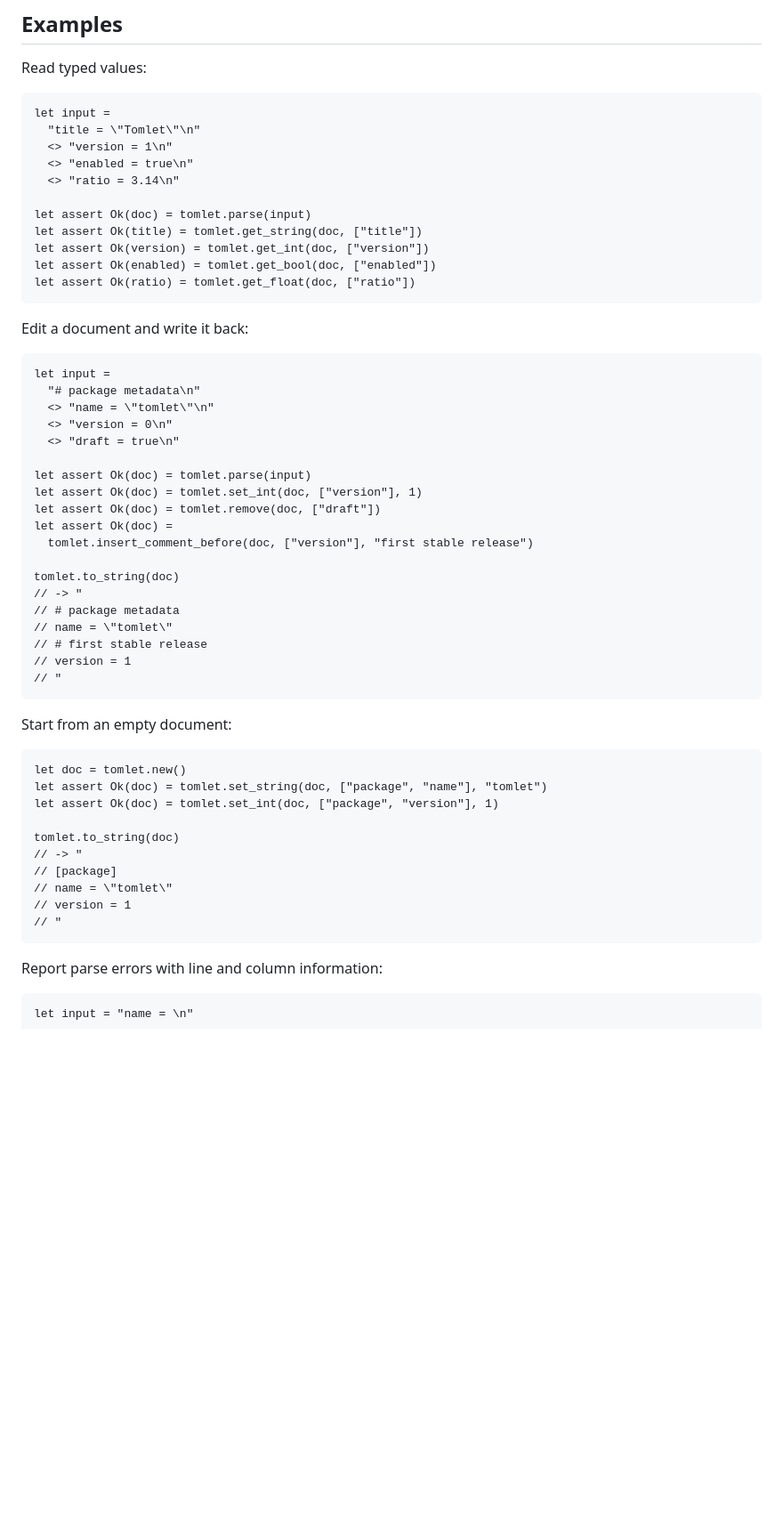
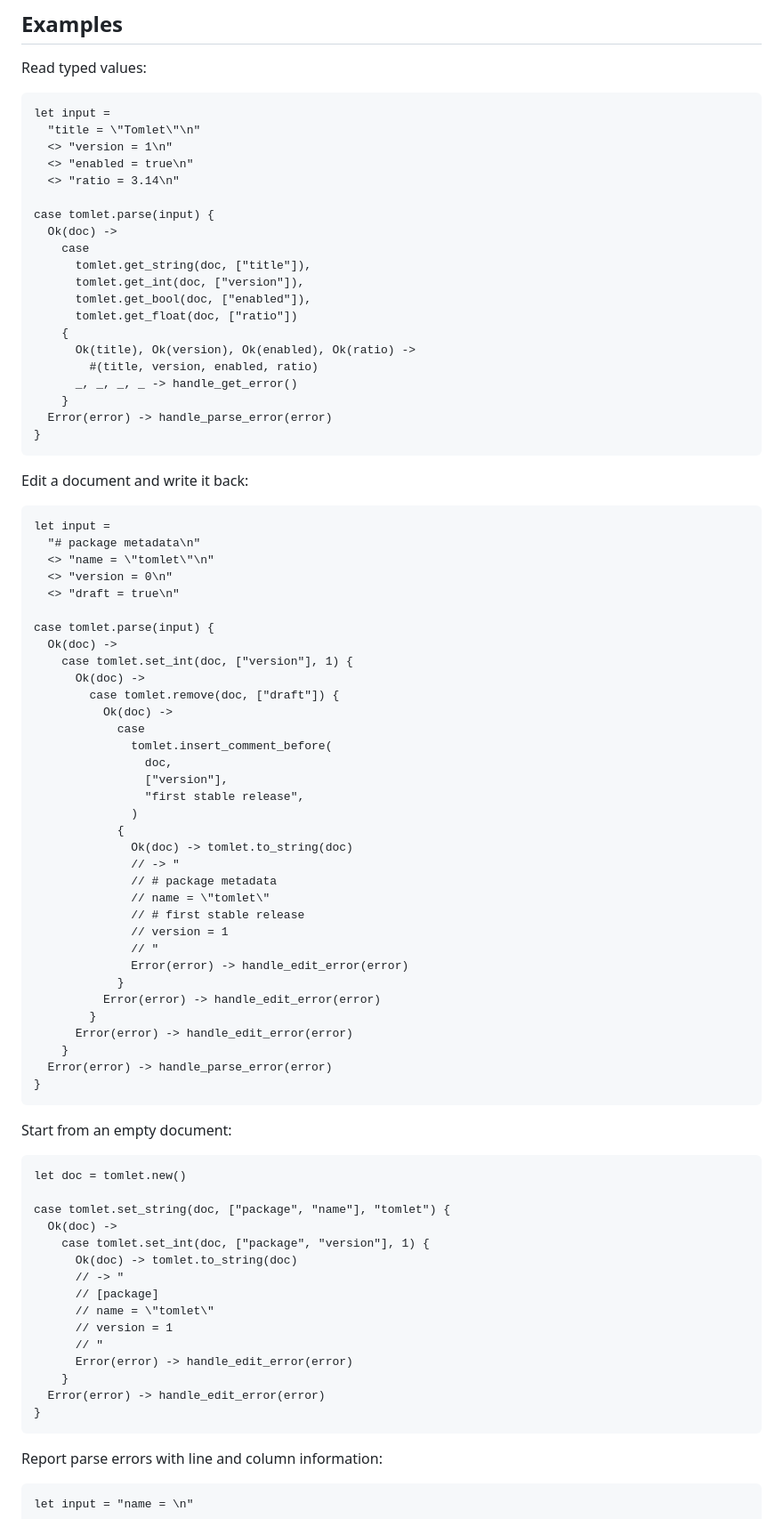
Before and after one commit to tylerbutler/tomlet, a Markdown page: README.md, the part around one of its changes. Shown at 89% size. GitHub-like rendering; blank space fills up the shorter version.

Commit message:
Replace let assert Ok with case expressions in README examples

````diff
--- a/README.md
+++ b/README.md
@@ -129,11 +155,20 @@ let input =
   <> "enabled = true\n"
   <> "ratio = 3.14\n"
 
-let assert Ok(doc) = tomlet.parse(input)
-let assert Ok(title) = tomlet.get_string(doc, ["title"])
-let assert Ok(version) = tomlet.get_int(doc, ["version"])
-let assert Ok(enabled) = tomlet.get_bool(doc, ["enabled"])
-let assert Ok(ratio) = tomlet.get_float(doc, ["ratio"])
+case tomlet.parse(input) {
+  Ok(doc) ->
+    case
+      tomlet.get_string(doc, ["title"]),
+      tomlet.get_int(doc, ["version"]),
+      tomlet.get_bool(doc, ["enabled"]),
+      tomlet.get_float(doc, ["ratio"])
+    {
+      Ok(title), Ok(version), Ok(enabled), Ok(ratio) ->
+        #(title, version, enabled, ratio)
+      _, _, _, _ -> handle_get_error()
+    }
+  Error(error) -> handle_parse_error(error)
+}
 ```
 
 Edit a document and write it back:
@@ -145,34 +180,54 @@ let input =
   <> "version = 0\n"
   <> "draft = true\n"
 
-let assert Ok(doc) = tomlet.parse(input)
-let assert Ok(doc) = tomlet.set_int(doc, ["version"], 1)
-let assert Ok(doc) = tomlet.remove(doc, ["draft"])
-let assert Ok(doc) =
-  tomlet.insert_comment_before(doc, ["version"], "first stable release")
-
-tomlet.to_string(doc)
-// -> "
-// # package metadata
-// name = \"tomlet\"
-// # first stable release
-// version = 1
-// "
+case tomlet.parse(input) {
+  Ok(doc) ->
+    case tomlet.set_int(doc, ["version"], 1) {
+      Ok(doc) ->
+        case tomlet.remove(doc, ["draft"]) {
+          Ok(doc) ->
+            case
+              tomlet.insert_comment_before(
+                doc,
+                ["version"],
+                "first stable release",
+              )
+            {
+              Ok(doc) -> tomlet.to_string(doc)
+              // -> "
+              // # package metadata
+              // name = \"tomlet\"
+              // # first stable release
+              // version = 1
+              // "
+              Error(error) -> handle_edit_error(error)
+            }
+          Error(error) -> handle_edit_error(error)
+        }
+      Error(error) -> handle_edit_error(error)
+    }
+  Error(error) -> handle_parse_error(error)
+}
 ```
 
 Start from an empty document:
 
 ```gleam
 let doc = tomlet.new()
-let assert Ok(doc) = tomlet.set_string(doc, ["package", "name"], "tomlet")
-let assert Ok(doc) = tomlet.set_int(doc, ["package", "version"], 1)
 
-tomlet.to_string(doc)
-// -> "
-// [package]
-// name = \"tomlet\"
-// version = 1
-// "
+case tomlet.set_string(doc, ["package", "name"], "tomlet") {
+  Ok(doc) ->
+    case tomlet.set_int(doc, ["package", "version"], 1) {
+      Ok(doc) -> tomlet.to_string(doc)
+      // -> "
+      // [package]
+      // name = \"tomlet\"
+      // version = 1
+      // "
+      Error(error) -> handle_edit_error(error)
+    }
+  Error(error) -> handle_edit_error(error)
+}
 ```
 
 Report parse errors with line and column information:
````
Also changed, not shown: other parts of README.md (+44 -18 lines).
